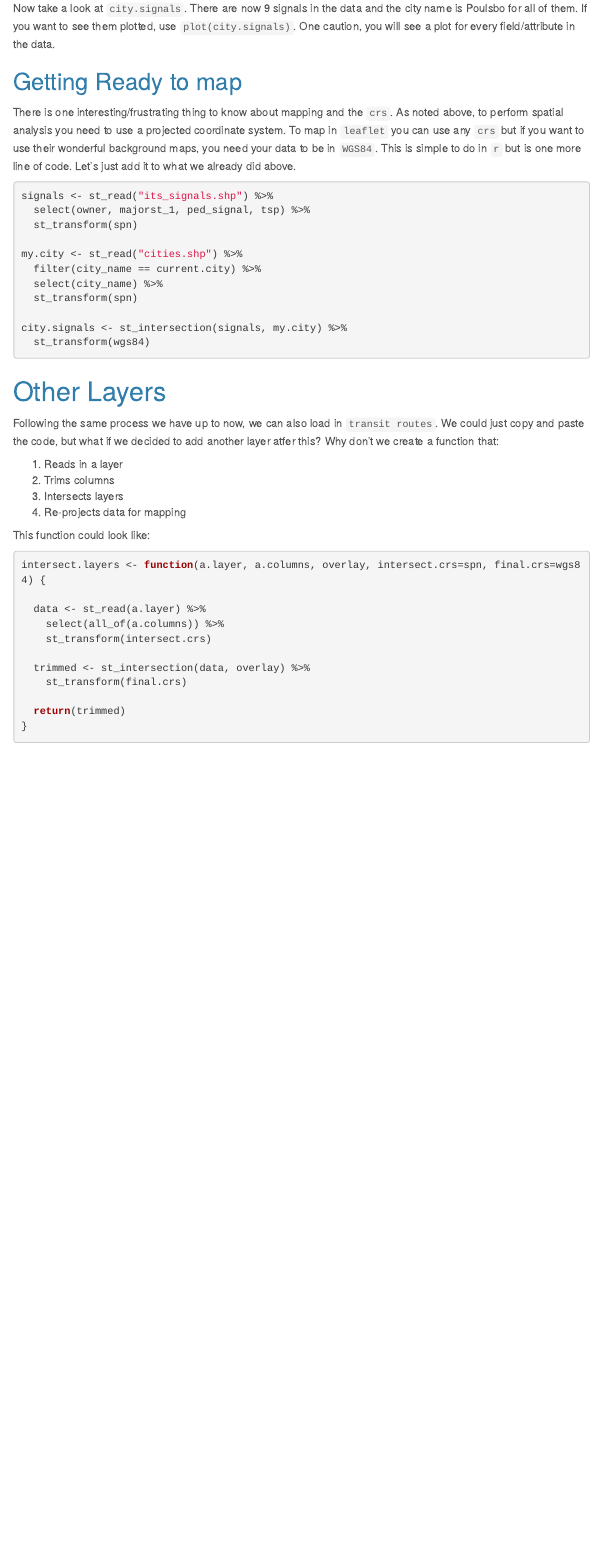
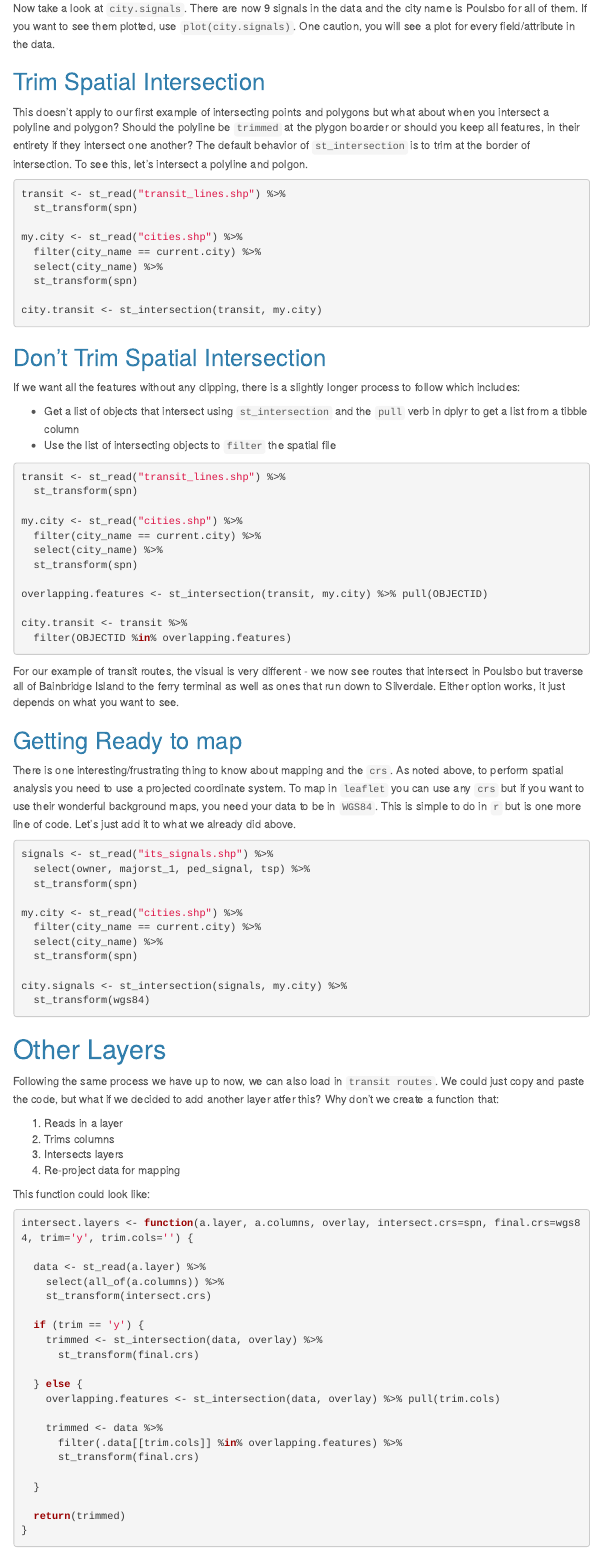
Before and after one commit to psrc/intro-leaflet, an R Markdown document (content/lesson-1.Rmd): the page in a window 1100 px wide, from 3680 px down. The pictures show the output file content/lesson-1.html that the author committed with the source, opened offline; menus at the side of the page are left out.

Commit message:
added spatial intersect option

````diff
--- a/content/lesson-1.Rmd
+++ b/content/lesson-1.Rmd
@@ -163,6 +163,46 @@ city.signals <- st_intersection(signals, my.city)
 
 Now take a look at `city.signals`. There are now 9 signals in the data and the city name is Poulsbo for all of them. If you want to see them plotted, use `plot(city.signals)`. One caution, you will see a plot for every field/attribute in the data.
 
+## Trim Spatial Intersection
+This doesn't apply to our first example of intersecting points and polygons but what about when you intersect a polyline and polygon? Should the polyline be `trimmed` at the plygon boarder or should you keep all features, in their entirety if they intersect one another? The default behavior of `st_intersection` is to trim at the border of intersection. To see this, let's intersect a polyline and polgon.
+``` {r eval=FALSE, echo=TRUE}
+
+transit <- st_read("transit_lines.shp") %>%
+  st_transform(spn)
+
+my.city <- st_read("cities.shp") %>%
+  filter(city_name == current.city) %>%
+  select(city_name) %>%
+  st_transform(spn)
+
+city.transit <- st_intersection(transit, my.city)
+
+```
+
+## Don't Trim Spatial Intersection
+If we want all the features without any clipping, there is a slightly longer process to follow which includes:
+
+* Get a list of objects that intersect using `st_intersection` and the `pull` verb in dplyr to get a list from a tibble column
+* Use the list of intersecting objects to `filter` the spatial file
+
+``` {r eval=FALSE, echo=TRUE}
+
+transit <- st_read("transit_lines.shp") %>%
+  st_transform(spn)
+
+my.city <- st_read("cities.shp") %>%
+  filter(city_name == current.city) %>%
+  select(city_name) %>%
+  st_transform(spn)
+
+overlapping.features <- st_intersection(transit, my.city) %>% pull(OBJECTID)
+
+city.transit <- transit %>%
+  filter(OBJECTID %in% overlapping.features)
+
+```
+For our example of transit routes, the visual is very different - we now see routes that intersect in Poulsbo but traverse all of Bainbridge Island to the ferry terminal as well as ones that run down to Silverdale. Either option works, it just depends on what you want to see.
+
 ## Getting Ready to map
 There is one interesting/frustrating thing to know about mapping and the `crs`. As noted above, to perform spatial analysis you need to use a projected coordinate system. To map in `leaflet` you can use any `crs` but if you want to use their wonderful background maps, you need your data to be in `WGS84`. This is simple to do in `r` but is one more line of code. Let's just add it to what we already did above.
 ``` {r eval=FALSE, echo=TRUE}
@@ -187,19 +227,29 @@ Following the same process we have up to now, we can also load in `transit route
 1. Reads in a layer
 2. Trims columns
 3. Intersects layers
-4. Re-projects data for mapping
+4. Re-project data for mapping
 
 This function could look like:
 ``` {r eval=FALSE, echo=TRUE}
 
-intersect.layers <- function(a.layer, a.columns, overlay, intersect.crs=spn, final.crs=wgs84) {
+intersect.layers <- function(a.layer, a.columns, overlay, intersect.crs=spn, final.crs=wgs84, trim='y', trim.cols='') {
 
   data <- st_read(a.layer) %>%
     select(all_of(a.columns)) %>%
     st_transform(intersect.crs)
 
-  trimmed <- st_intersection(data, overlay) %>%
-    st_transform(final.crs)
+  if (trim == 'y') {
+    trimmed <- st_intersection(data, overlay) %>%
+      st_transform(final.crs)
+
+  } else {
+    overlapping.features <- st_intersection(data, overlay) %>% pull(trim.cols)
+
+    trimmed <- data %>%
+      filter(.data[[trim.cols]] %in% overlapping.features) %>%
+      st_transform(final.crs)
+
+  }
 
   return(trimmed)
 }
````
Also changed, not shown: content/lesson-2.Rmd (+15 -4 lines), content/maps-in-r.R (+43 -4 lines), content/lesson-1.html, content/lesson-1.Rmd (2 more changed lines).
